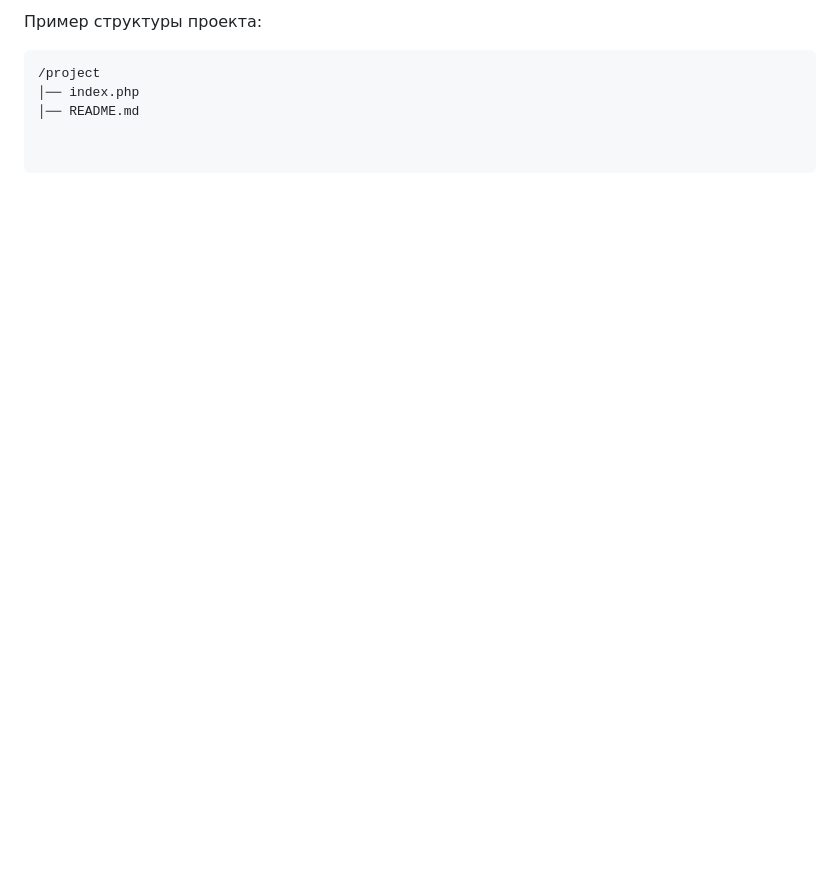
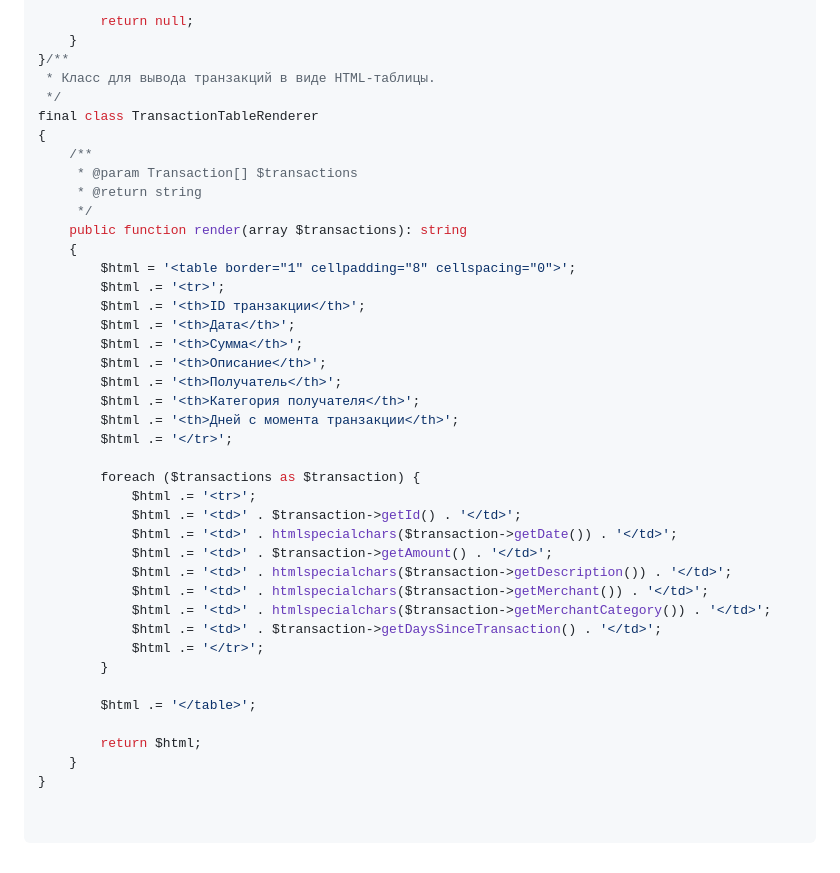
Before and after one commit to banan4ikkk/PHPLabs, a Markdown page: README.md, the part around one of its changes. GitHub-like rendering; blank space fills up the shorter version.

````diff
--- a/README.md
+++ b/README.md
@@ -119,7 +166,42 @@
 
-Пример структуры проекта:
+        return null;
+    }
+}/**
+ * Класс для вывода транзакций в виде HTML-таблицы.
+ */
+final class TransactionTableRenderer
+{
+    /**
+     * @param Transaction[] $transactions
+     * @return string
+     */
+    public function render(array $transactions): string
+    {
+        $html = '<table border="1" cellpadding="8" cellspacing="0">';
+        $html .= '<tr>';
+        $html .= '<th>ID транзакции</th>';
+        $html .= '<th>Дата</th>';
+        $html .= '<th>Сумма</th>';
+        $html .= '<th>Описание</th>';
+        $html .= '<th>Получатель</th>';
+        $html .= '<th>Категория получателя</th>';
+        $html .= '<th>Дней с момента транзакции</th>';
+        $html .= '</tr>';
 
-```text
-/project
-│── index.php
-│── README.md
+        foreach ($transactions as $transaction) {
+            $html .= '<tr>';
+            $html .= '<td>' . $transaction->getId() . '</td>';
+            $html .= '<td>' . htmlspecialchars($transaction->getDate()) . '</td>';
+            $html .= '<td>' . $transaction->getAmount() . '</td>';
+            $html .= '<td>' . htmlspecialchars($transaction->getDescription()) . '</td>';
+            $html .= '<td>' . htmlspecialchars($transaction->getMerchant()) . '</td>';
+            $html .= '<td>' . htmlspecialchars($transaction->getMerchantCategory()) . '</td>';
+            $html .= '<td>' . $transaction->getDaysSinceTransaction() . '</td>';
+            $html .= '</tr>';
+        }
+
+        $html .= '</table>';
+
+        return $html;
+    }
+}
````
Also changed, not shown: other parts of README.md (+130 -83 lines).
